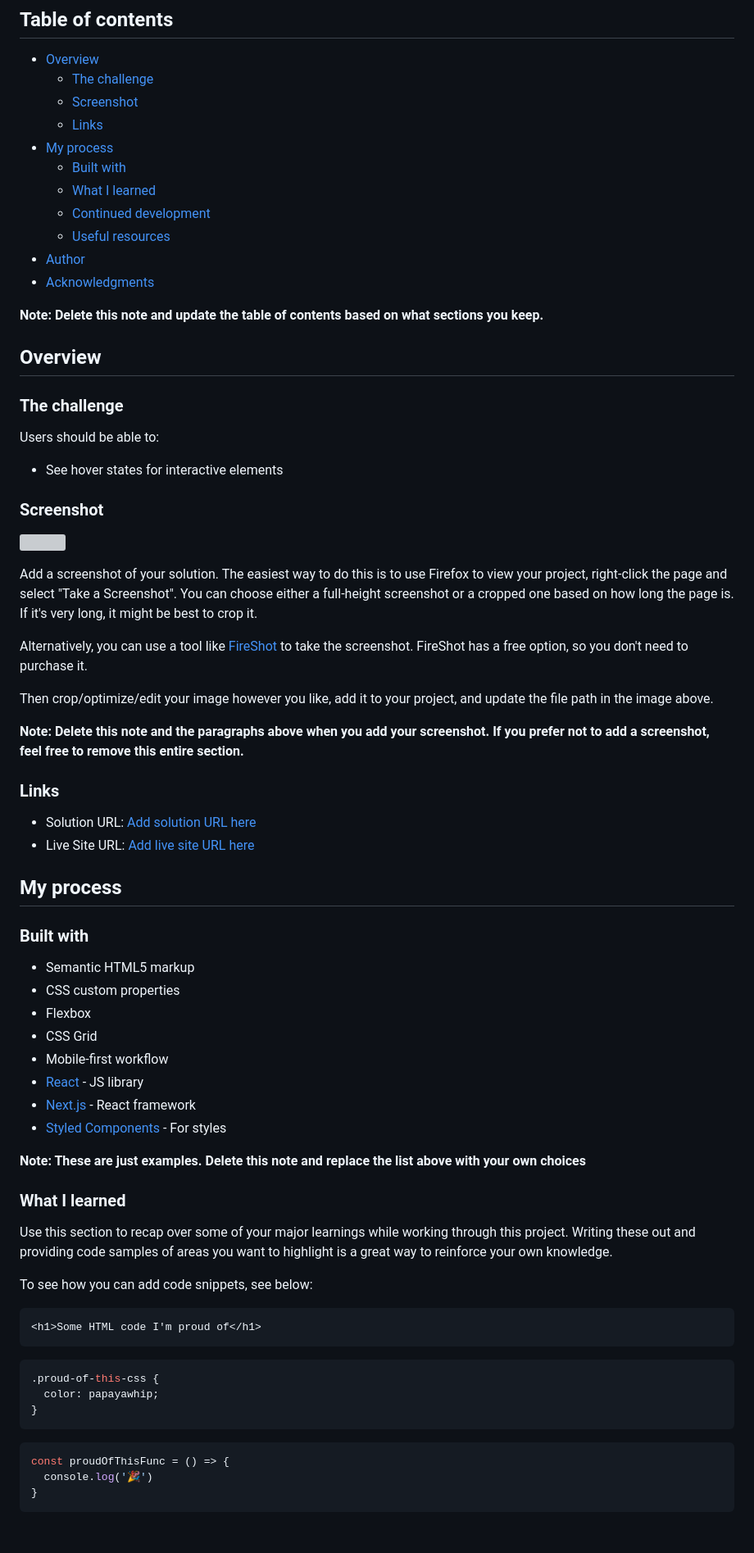
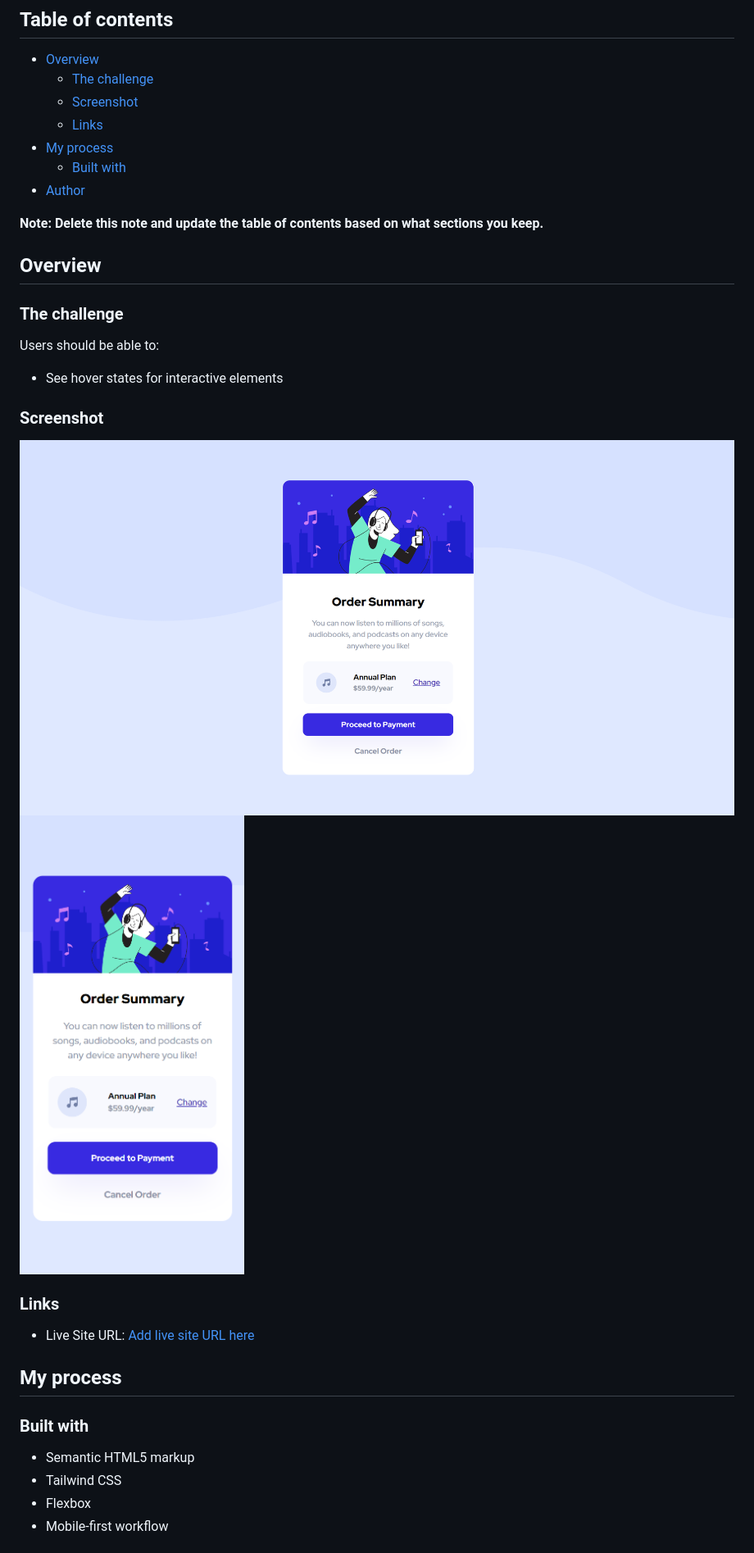
Before and after one commit to kalin-angelov/fm-order-summary-component, a Markdown page: README.md, the part around the change printed below. Shown: that part at 82% size. Rendered like a GitHub page; pictures changed too: images/screenshot/screenshot-desktop.png (added), images/screenshot/screenshot-mobile.png (added); blank space fills up the shorter version; grey boxes are pictures that could not be loaded.

````diff
--- a/README.md
+++ b/README.md
@@ -10,11 +10,7 @@ This is a solution to the [Order summary card challenge on Frontend Mentor](http
   - [Links](#links)
 - [My process](#my-process)
   - [Built with](#built-with)
-  - [What I learned](#what-i-learned)
-  - [Continued development](#continued-development)
-  - [Useful resources](#useful-resources)
 - [Author](#author)
-- [Acknowledgments](#acknowledgments)
 
 **Note: Delete this note and update the table of contents based on what sections you keep.**
 
@@ -28,53 +24,18 @@ Users should be able to:
 
 ### Screenshot
 
-![](./screenshot.jpg)
-
-Add a screenshot of your solution. The easiest way to do this is to use Firefox to view your project, right-click the page and select "Take a Screenshot". You can choose either a full-height screenshot or a cropped one based on how long the page is. If it's very long, it might be best to crop it.
-
-Alternatively, you can use a tool like [FireShot](https://getfireshot.com/) to take the screenshot. FireShot has a free option, so you don't need to purchase it.
-
-Then crop/optimize/edit your image however you like, add it to your project, and update the file path in the image above.
-
-**Note: Delete this note and the paragraphs above when you add your screenshot. If you prefer not to add a screenshot, feel free to remove this entire section.**
+![Desktop screenshot](./images/screenshot/screenshot-desktop.png)
+![Mobile screenshot](./images/screenshot/screenshot-mobile.png)
 
 ### Links
 
-- Solution URL: [Add solution URL here](https://your-solution-url.com)
-- Live Site URL: [Add live site URL here](https://your-live-site-url.com)
+- Live Site URL: [Add live site URL here](https://fm-order-summary-component-iota.vercel.app/)
 
 ## My process
 
 ### Built with
 
 - Semantic HTML5 markup
-- CSS custom properties
+- Tailwind CSS
 - Flexbox
-- CSS Grid
 - Mobile-first workflow
-- [React](https://reactjs.org/) - JS library
-- [Next.js](https://nextjs.org/) - React framework
-- [Styled Components](https://styled-components.com/) - For styles
-
-**Note: These are just examples. Delete this note and replace the list above with your own choices**
-
-### What I learned
-
-Use this section to recap over some of your major learnings while working through this project. Writing these out and providing code samples of areas you want to highlight is a great way to reinforce your own knowledge.
-
-To see how you can add code snippets, see below:
-
-```html
-<h1>Some HTML code I'm proud of</h1>
-```
-```css
-.proud-of-this-css {
-  color: papayawhip;
-}
-```
-```js
-const proudOfThisFunc = () => {
-  console.log('🎉')
-}
-```
-
````
Also changed, not shown: other parts of README.md (+1 -27 lines).
